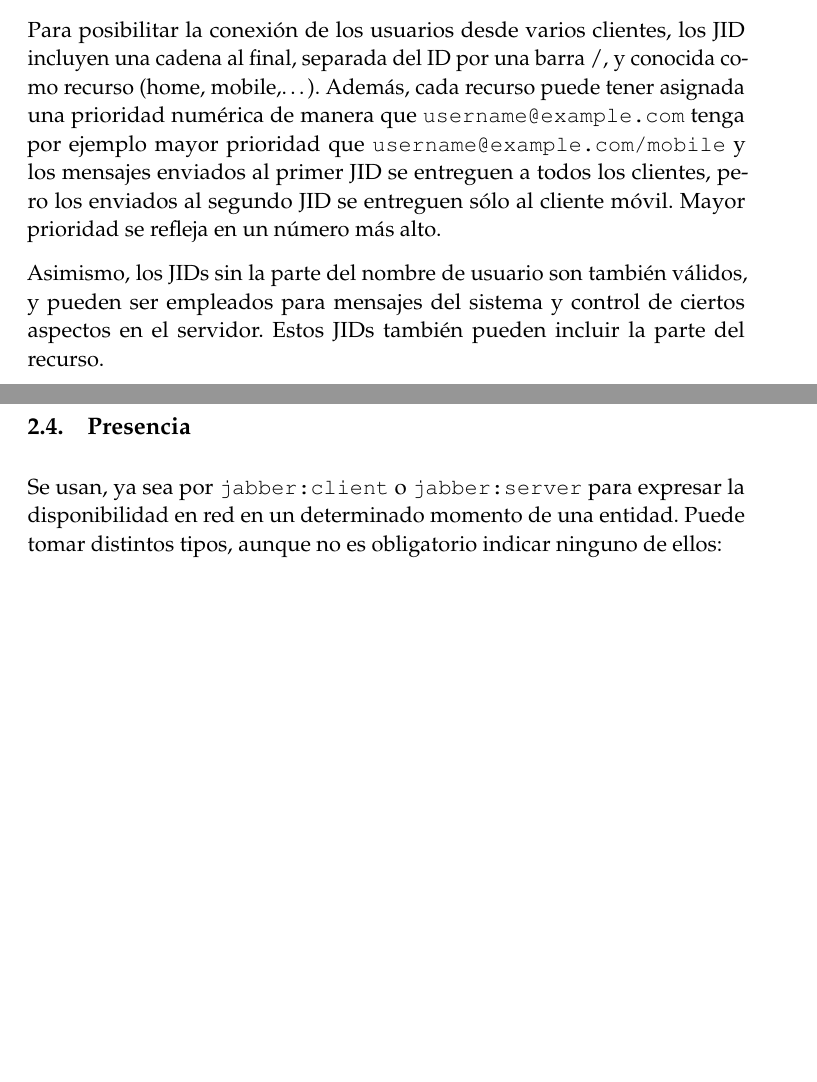
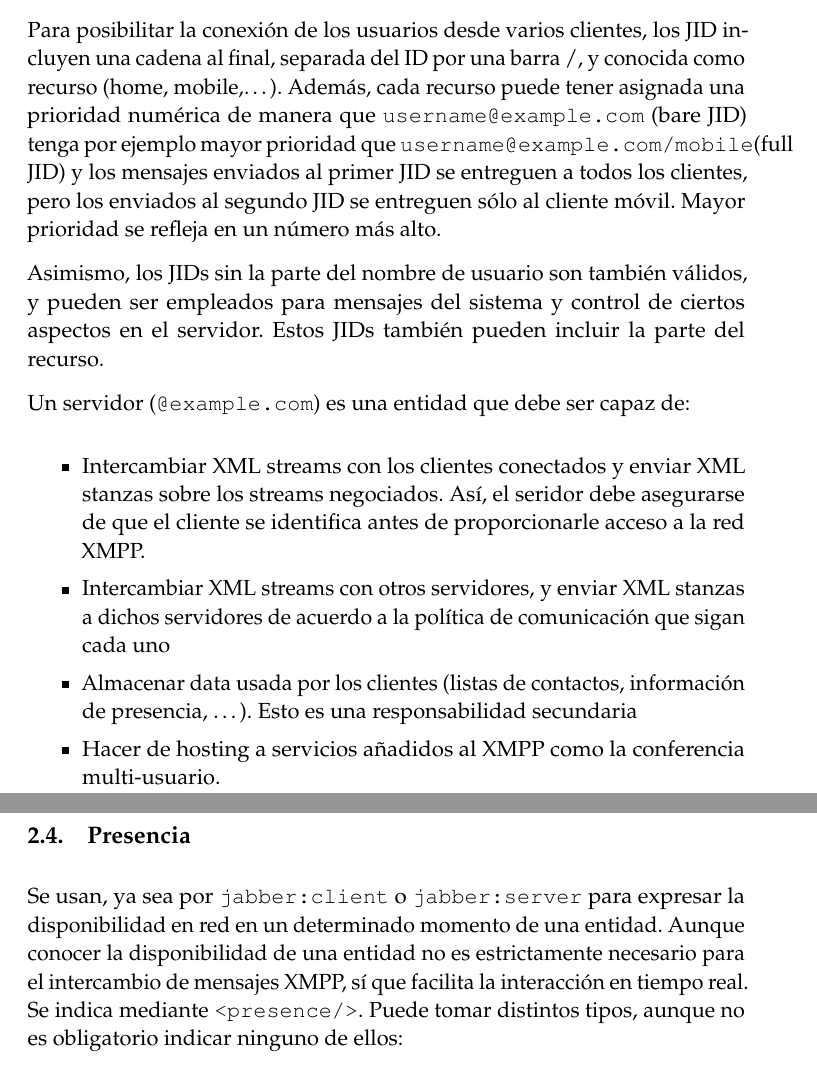
Before and after one commit to ncordon/XMPP, a LaTeX paper (xmpp.tex): two parts of pages 4 and 5 of 12 before the commit and two parts of pages 4 and 6 of 13 after it, joined at a grey line, cut so that both start at the same text, the shorter picture padded with empty space. Compiled offline with pdfLaTeX.

Commit message:
Descritas responsabilidades de los servidores

```diff
--- a/xmpp.tex
+++ b/xmpp.tex
@@ -295,9 +296,20 @@ El protocolo XMPP} % Subtitle
 
     Para posibilitar la conexión de los usuarios desde varios clientes, los JID incluyen una cadena al final, separada
     del ID por una barra /, y conocida como recurso (home, mobile,\ldots). Además, cada recurso puede
-  tener asignada una prioridad numérica de manera que \texttt{username@example.com} tenga por ejemplo mayor prioridad que
-  \texttt{username@example.com/mobile} y los mensajes enviados al primer JID se entreguen a todos los clientes,
+    tener asignada una prioridad numérica de manera que \texttt{username@example.com} (bare JID) tenga por ejemplo mayor prioridad que
+    \texttt{username@example.com/mobile}(full JID) y los mensajes enviados al primer JID se entreguen a todos los clientes,
     pero los enviados al segundo JID se entreguen sólo al cliente móvil. Mayor prioridad se refleja en un número más alto.
 
     Asimismo, los JIDs sin la parte del nombre de usuario son también válidos, y pueden ser empleados para mensajes del
     sistema y control de ciertos aspectos en el servidor. Estos JIDs también pueden incluir la parte del recurso.
+
+    Un servidor (\texttt{@example.com}) es una entidad que debe ser capaz de:
+    \begin{itemize}
+     \item Intercambiar XML streams con los clientes conectados y enviar XML stanzas sobre los streams negociados. Así, el
+     seridor debe asegurarse de que el cliente se identifica antes de proporcionarle acceso a la red XMPP.
+     \item Intercambiar XML streams con otros servidores, y enviar XML stanzas a dichos servidores de acuerdo a la política
+     de comunicación que sigan cada uno
+     \item Almacenar data usada por los clientes (listas de contactos, información de presencia, \ldots). Esto es una
+     responsabilidad secundaria
+     \item Hacer de hosting a servicios añadidos al XMPP como la conferencia multi-usuario.
+    \end{itemize}
@@ -338,7 +356,9 @@ El protocolo XMPP} % Subtitle
 
   \subsection{Presencia}
     Se usan, ya sea por \texttt{jabber:client} o \texttt{jabber:server} para expresar la disponibilidad en red en un
-    determinado momento de una entidad. Puede tomar distintos tipos, aunque no es obligatorio indicar ninguno de ellos:
+    determinado momento de una entidad. Aunque conocer la disponibilidad de una entidad no es estrictamente
+    necesario para el intercambio de mensajes XMPP, sí que facilita la interacción en tiempo real. Se indica
+    mediante \texttt{<presence/>}. Puede tomar distintos tipos, aunque no es obligatorio indicar ninguno de ellos:
     \begin{itemize}
      \item \texttt{unavailable} Indica que la entidad deja de estar disponible para comunicación
      \item \texttt{subscribe} El emisor desea suscribirse a la presencia del destinatario %???????
```
Also changed, not shown: network.png (renamed from 847px-JabberNetwork.svg.png), xmpp.tex (17 more changed lines). Lines whose indentation alone changed are shown as unchanged.
